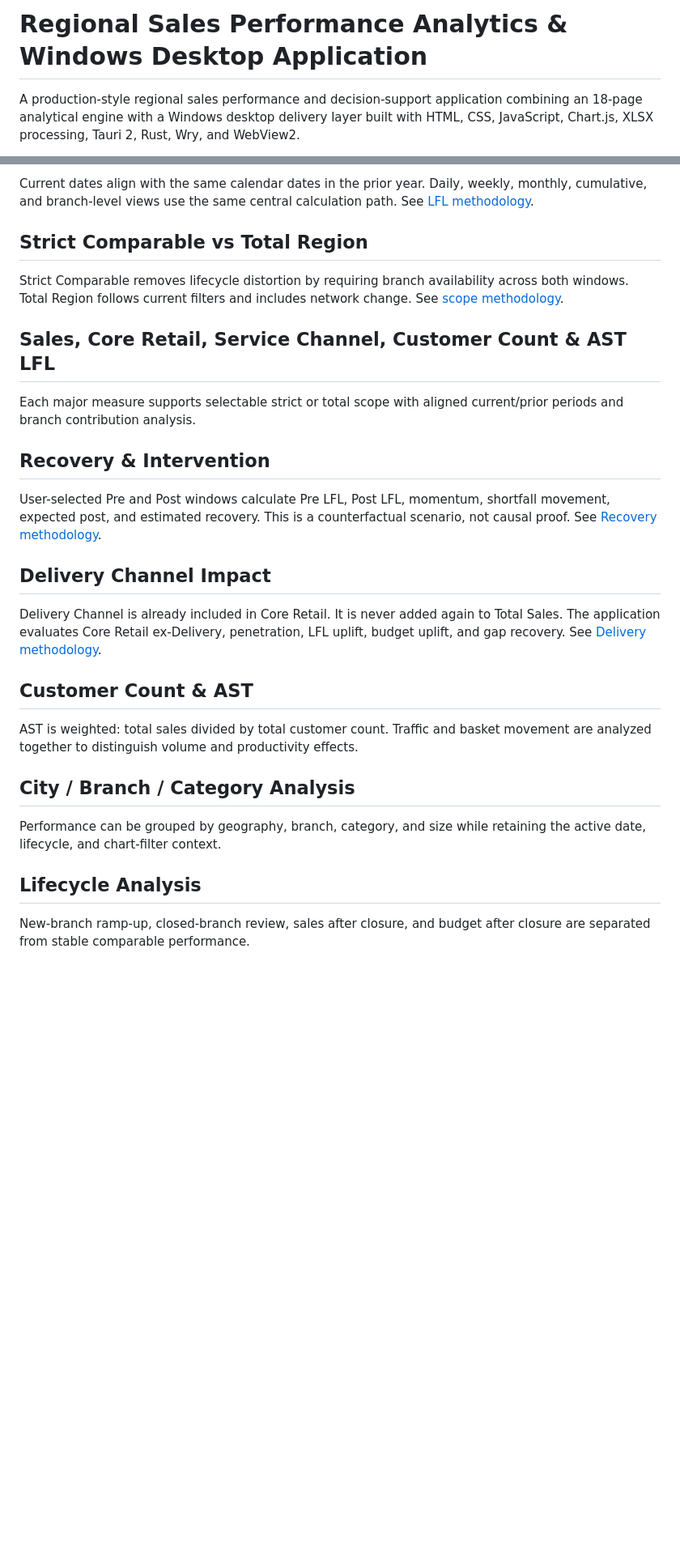
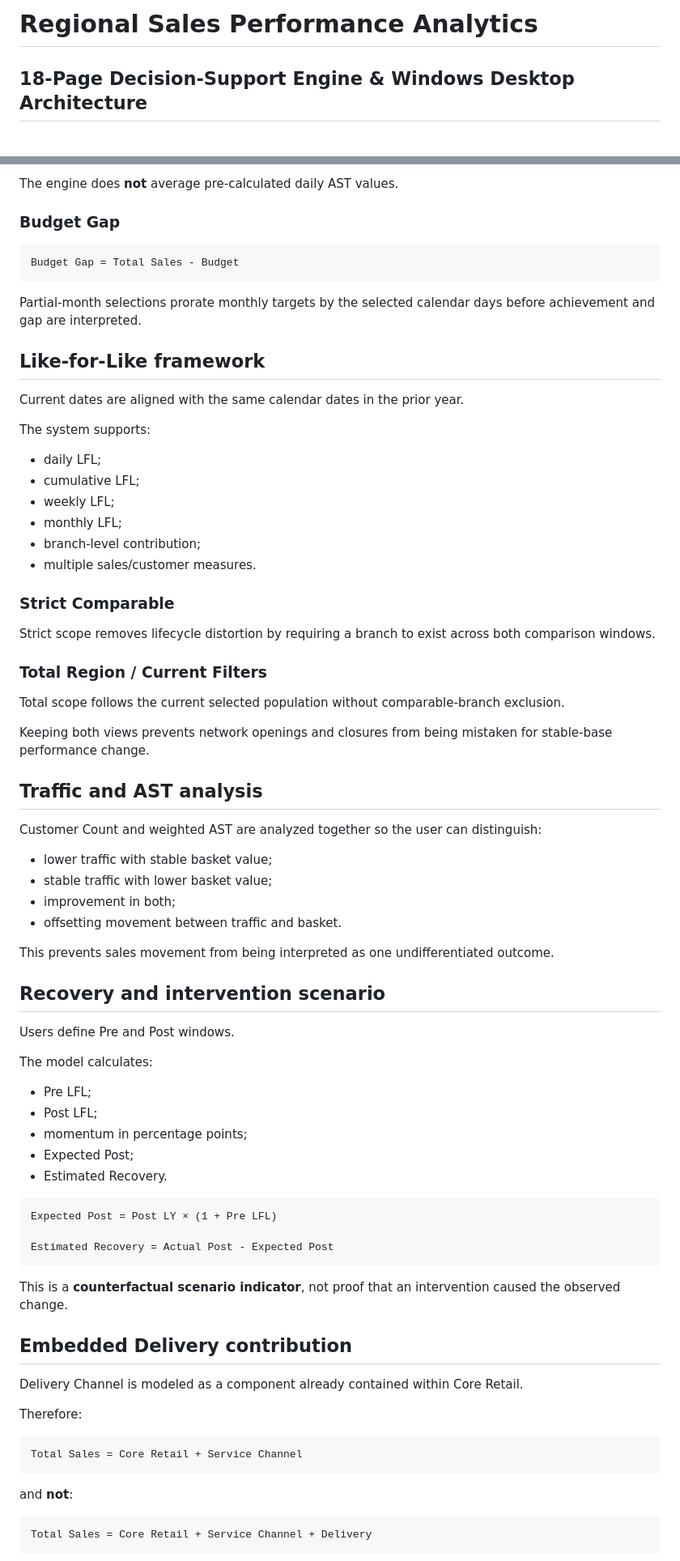
Before and after one commit to khaledzidan203-stack/regional-sales-analytics-portfolio, a Markdown page: README.md, 2 parts joined by grey strips. Shown at 81% size. Rendered like a GitHub page; blank space fills up the shorter version.

````diff
--- a/README.md
+++ b/README.md
@@ -1,4 +1,4 @@
-# Regional Sales Performance Analytics & Windows Desktop Application
+# Regional Sales Performance Analytics
 
-A production-style regional sales performance and decision-support application combining an 18-page analytical engine with a Windows desktop delivery layer built with HTML, CSS, JavaScript, Chart.js, XLSX processing, Tauri 2, Rust, Wry, and WebView2.
+## 18-Page Decision-Support Engine & Windows Desktop Architecture
 
@@ -80,30 +149,81 @@ Budget is evaluated at total and segment levels. Partial-month selections prorat
 
-Current dates align with the same calendar dates in the prior year. Daily, weekly, monthly, cumulative, and branch-level views use the same central calculation path. See [LFL methodology](docs/lfl/methodology.md).
+The engine does **not** average pre-calculated daily AST values.
 
-## Strict Comparable vs Total Region
+### Budget Gap
 
-Strict Comparable removes lifecycle distortion by requiring branch availability across both windows. Total Region follows current filters and includes network change. See [scope methodology](docs/lfl/strict-vs-total.md).
+```text
+Budget Gap = Total Sales - Budget
+```
 
-## Sales, Core Retail, Service Channel, Customer Count & AST LFL
+Partial-month selections prorate monthly targets by the selected calendar days before achievement and gap are interpreted.
 
-Each major measure supports selectable strict or total scope with aligned current/prior periods and branch contribution analysis.
+## Like-for-Like framework
 
-## Recovery & Intervention
+Current dates are aligned with the same calendar dates in the prior year.
 
-User-selected Pre and Post windows calculate Pre LFL, Post LFL, momentum, shortfall movement, expected post, and estimated recovery. This is a counterfactual scenario, not causal proof. See [Recovery methodology](docs/recovery/methodology.md).
+The system supports:
 
-## Delivery Channel Impact
+- daily LFL;
+- cumulative LFL;
+- weekly LFL;
+- monthly LFL;
+- branch-level contribution;
+- multiple sales/customer measures.
 
-Delivery Channel is already included in Core Retail. It is never added again to Total Sales. The application evaluates Core Retail ex-Delivery, penetration, LFL uplift, budget uplift, and gap recovery. See [Delivery methodology](docs/delivery_channel/methodology.md).
+### Strict Comparable
 
-## Customer Count & AST
+Strict scope removes lifecycle distortion by requiring a branch to exist across both comparison windows.
 
-AST is weighted: total sales divided by total customer count. Traffic and basket movement are analyzed together to distinguish volume and productivity effects.
+### Total Region / Current Filters
 
-## City / Branch / Category Analysis
+Total scope follows the current selected population without comparable-branch exclusion.
 
-Performance can be grouped by geography, branch, category, and size while retaining the active date, lifecycle, and chart-filter context.
+Keeping both views prevents network openings and closures from being mistaken for stable-base performance change.
 
-## Lifecycle Analysis
+## Traffic and AST analysis
 
-New-branch ramp-up, closed-branch review, sales after closure, and budget after closure are separated from stable comparable performance.
+Customer Count and weighted AST are analyzed together so the user can distinguish:
+
+- lower traffic with stable basket value;
+- stable traffic with lower basket value;
+- improvement in both;
+- offsetting movement between traffic and basket.
+
+This prevents sales movement from being interpreted as one undifferentiated outcome.
+
+## Recovery and intervention scenario
+
+Users define Pre and Post windows.
+
+The model calculates:
+
+- Pre LFL;
+- Post LFL;
+- momentum in percentage points;
+- Expected Post;
+- Estimated Recovery.
+
+```text
+Expected Post = Post LY × (1 + Pre LFL)
+
+Estimated Recovery = Actual Post - Expected Post
+```
+
+This is a **counterfactual scenario indicator**, not proof that an intervention caused the observed change.
+
+## Embedded Delivery contribution
+
+Delivery Channel is modeled as a component already contained within Core Retail.
+
+Therefore:
+
+```text
+Total Sales = Core Retail + Service Channel
+```
+
+and **not**:
+
+```text
+Total Sales = Core Retail + Service Channel + Delivery
+```
+
````
Also changed, not shown: other parts of README.md (+363 -71 lines).
